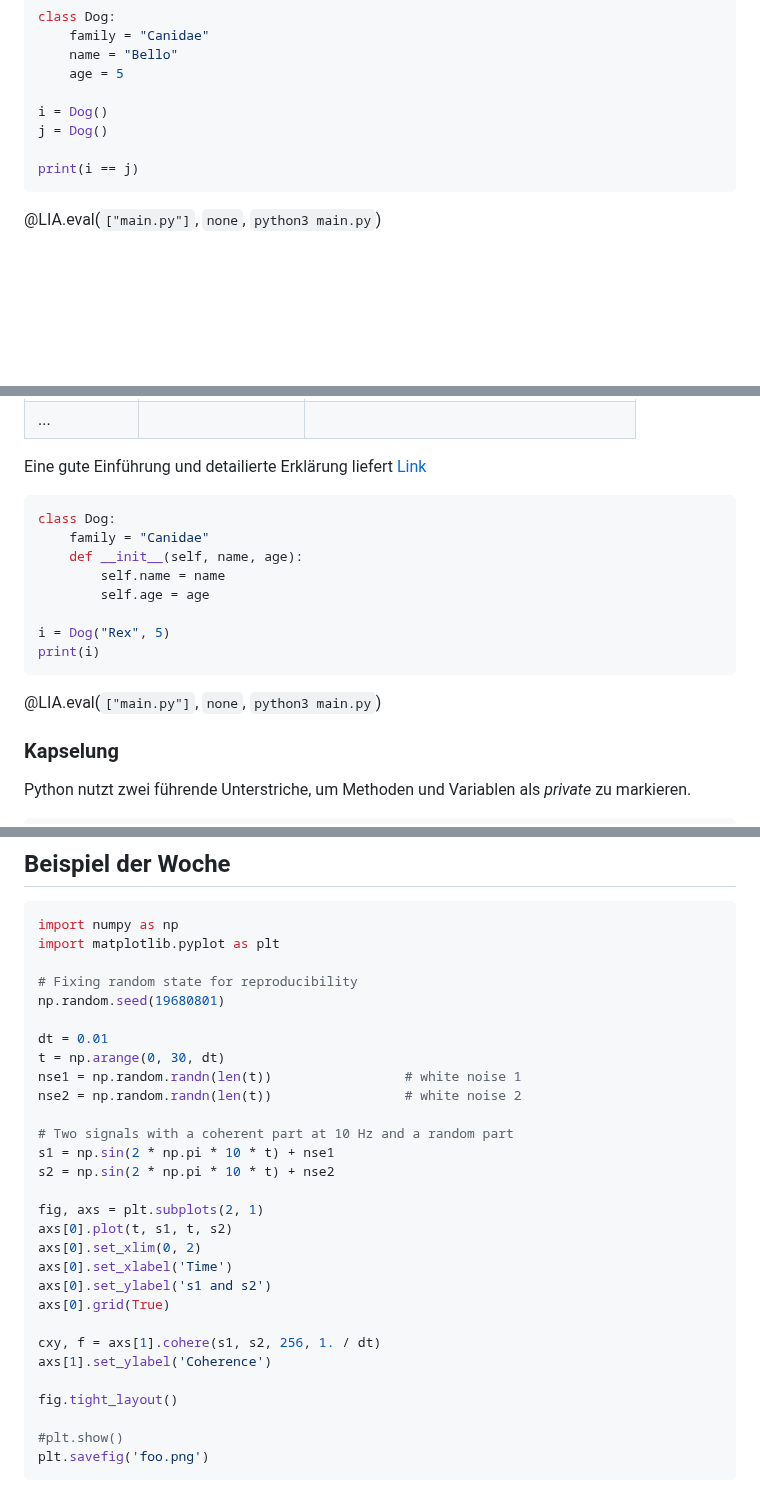
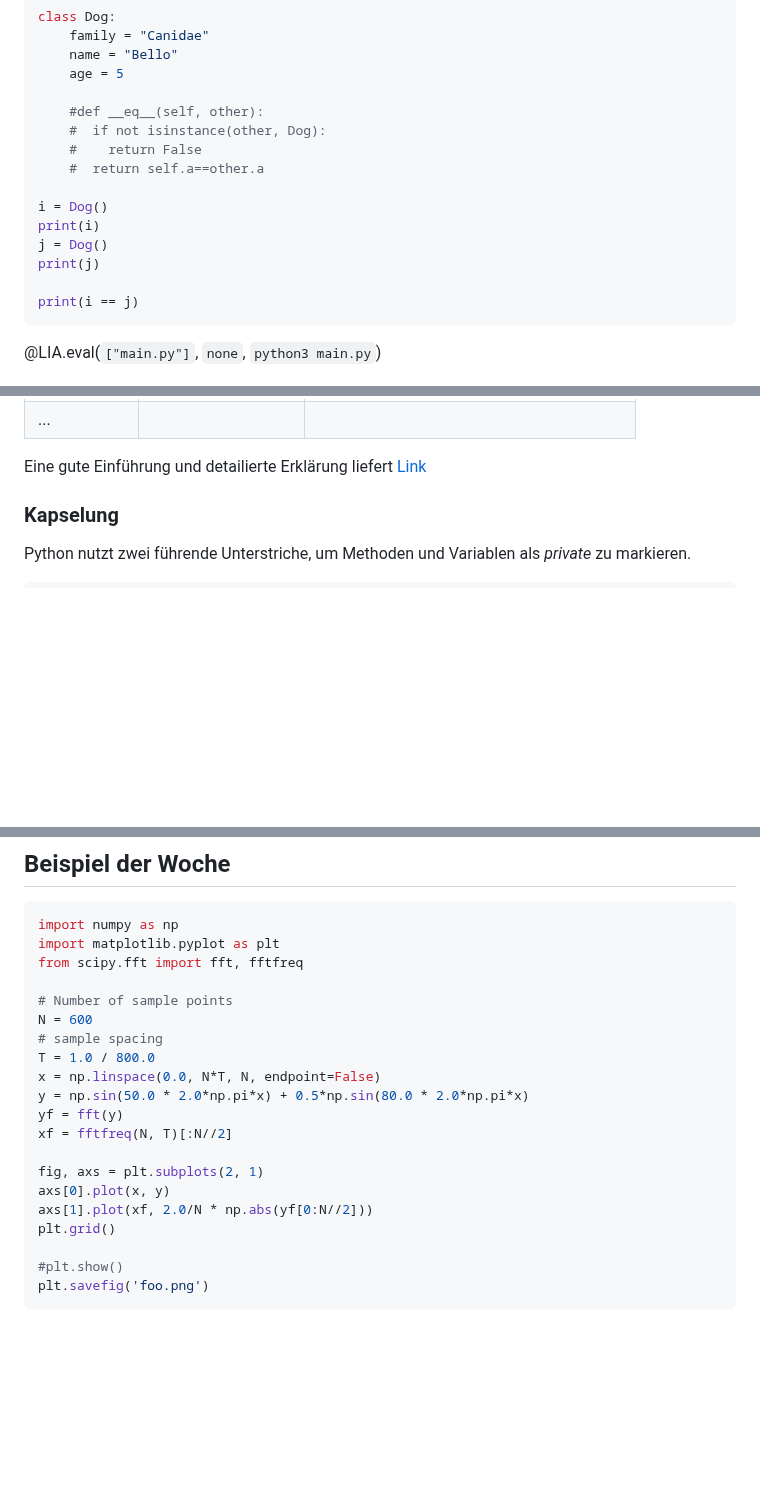
Before and after one commit to TUBAF-IfI-LiaScript/VL_EAVD, a Markdown page: 09_Datenvisualisierung.md, 3 parts joined by grey strips. Drawn GitHub-style; blank space fills up the shorter version.

Commit message:
Revise L09

````diff
--- a/10_Datenvisualisierung.md
+++ b/09_Datenvisualisierung.md
@@ -180,8 +180,15 @@ class Dog:
     name = "Bello"
     age = 5
 
+    #def __eq__(self, other):
+    #  if not isinstance(other, Dog):
+    #    return False
+    #  return self.a==other.a
+
 i = Dog()
+print(i)
 j = Dog()
+print(j)
 
 print(i == j)
 ```
@@ -236,18 +243,6 @@ Wie Sie bereits bei der Inspektion der  `list`, `int` aber auch der `Dog` Klasse
 | ...          |                      |                                            |
 
 Eine gute Einführung und detailierte Erklärung liefert [Link](https://mathspp.com/blog/pydonts/dunder-methods)
-
-```python    OOPclass.py
-class Dog:
-    family = "Canidae"
-    def __init__(self, name, age):
-        self.name = name
-        self.age = age
-
-i = Dog("Rex", 5)
-print(i)
-```
-@LIA.eval(`["main.py"]`, `none`, `python3 main.py`)
 
 ### Kapselung
 
@@ -543,30 +538,21 @@ plt.savefig('foo.png') # notwendig für die Ausgabe in LiaScript
 ```python      Beispiel.py
 import numpy as np
 import matplotlib.pyplot as plt
+from scipy.fft import fft, fftfreq
 
-# Fixing random state for reproducibility
-np.random.seed(19680801)
-
-dt = 0.01
-t = np.arange(0, 30, dt)
-nse1 = np.random.randn(len(t))                 # white noise 1
-nse2 = np.random.randn(len(t))                 # white noise 2
-
-# Two signals with a coherent part at 10 Hz and a random part
-s1 = np.sin(2 * np.pi * 10 * t) + nse1
-s2 = np.sin(2 * np.pi * 10 * t) + nse2
+# Number of sample points
+N = 600
+# sample spacing
+T = 1.0 / 800.0
+x = np.linspace(0.0, N*T, N, endpoint=False)
+y = np.sin(50.0 * 2.0*np.pi*x) + 0.5*np.sin(80.0 * 2.0*np.pi*x)
+yf = fft(y)
+xf = fftfreq(N, T)[:N//2]
 
 fig, axs = plt.subplots(2, 1)
-axs[0].plot(t, s1, t, s2)
-axs[0].set_xlim(0, 2)
-axs[0].set_xlabel('Time')
-axs[0].set_ylabel('s1 and s2')
-axs[0].grid(True)
-
-cxy, f = axs[1].cohere(s1, s2, 256, 1. / dt)
-axs[1].set_ylabel('Coherence')
-
-fig.tight_layout()
+axs[0].plot(x, y)
+axs[1].plot(xf, 2.0/N * np.abs(yf[0:N//2]))
+plt.grid()
 
 #plt.show()
 plt.savefig('foo.png')
````
Also changed, not shown: other parts of 09_Datenvisualisierung.md (+4 -4 lines).
